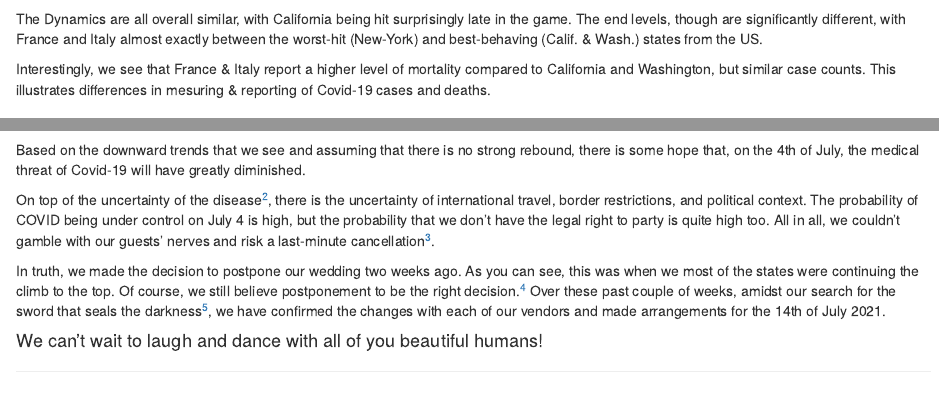
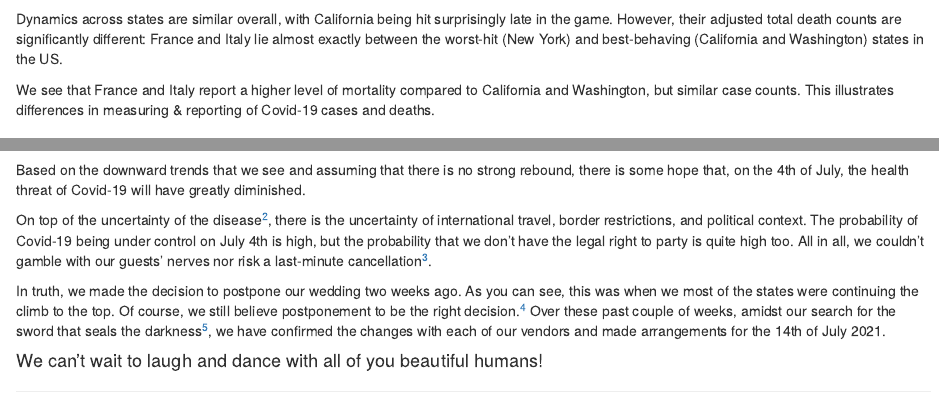
Before and after one commit to antoine-lizee/covid, an R Markdown document (wedding_covid_numbers.Rmd): the page in a window 1100 px wide, from 1320 px down, and a second part further down, joined at a grey line. Rendered offline with R 4.5, knitr and Pandoc, with nearby package versions; some code elsewhere in the file could not run offline.

Commit message:
Apply suggestions from code review
Co-authored-by: ifeldhaus <ifeldhaus@users.noreply.github.com>

````diff
--- a/wedding_covid_numbers.Rmd
+++ b/wedding_covid_numbers.Rmd
@@ -80,9 +80,9 @@ California and Washington appear to be hanging out in a plateau, while Italy and
 us_eu_deaths
 ```
 
-The Dynamics are all overall similar, with California being hit surprisingly late in the game. The end levels, though are significantly different, with France and Italy almost exactly between the worst-hit (New-York) and best-behaving (Calif. & Wash.) states from the US.
+Dynamics across states are similar overall, with California being hit surprisingly late in the game. However, their adjusted total death counts are significantly different: France and Italy lie almost exactly between the worst-hit (New York) and best-behaving (California and Washington) states in the US.
 
-Interestingly, we see that France & Italy report a higher level of mortality compared to California and Washington, but similar case counts. This illustrates differences in mesuring & reporting of Covid-19 cases and deaths.
+We see that France and Italy report a higher level of mortality compared to California and Washington, but similar case counts. This illustrates differences in measuring & reporting of Covid-19 cases and deaths.
 
 ### So what?
 
@@ -90,9 +90,9 @@ Interestingly, we see that France & Italy report a higher level of mortality com
 us_eu_mortality
 ```
 
-Based on the downward trends that we see and assuming that there is no strong rebound, there is some hope that, on the 4th of July, the medical threat of Covid-19 will have greatly diminished.
+Based on the downward trends that we see and assuming that there is no strong rebound, there is some hope that, on the 4th of July, the health threat of Covid-19 will have greatly diminished.
 
-On top of the uncertainty of the disease[^3], there is the uncertainty of international travel, border restrictions, and political context. The probability of COVID being under control on July 4 is high, but the probability that we don't have the legal right to party is quite high too. All in all, we couldn't gamble with our guests' nerves and risk a last-minute cancellation[^2].
+On top of the uncertainty of the disease[^3], there is the uncertainty of international travel, border restrictions, and political context. The probability of Covid-19 being under control on July 4th is high, but the probability that we don't have the legal right to party is quite high too. All in all, we couldn't gamble with our guests' nerves nor risk a last-minute cancellation[^2].
 
 In truth, we made the decision to postpone our wedding two weeks ago. As you can see, this was when we most of the states were continuing the climb to the top. Of course, we still believe postponement to be the right decision.[^4] Over these past couple of weeks, amidst our search for the sword that seals the darkness[^5], we have confirmed the changes with each of our vendors and made arrangements for the 14th of July 2021.
 
````
Also changed, not shown: wedding_covid_numbers.Rmd (4 more changed lines).
